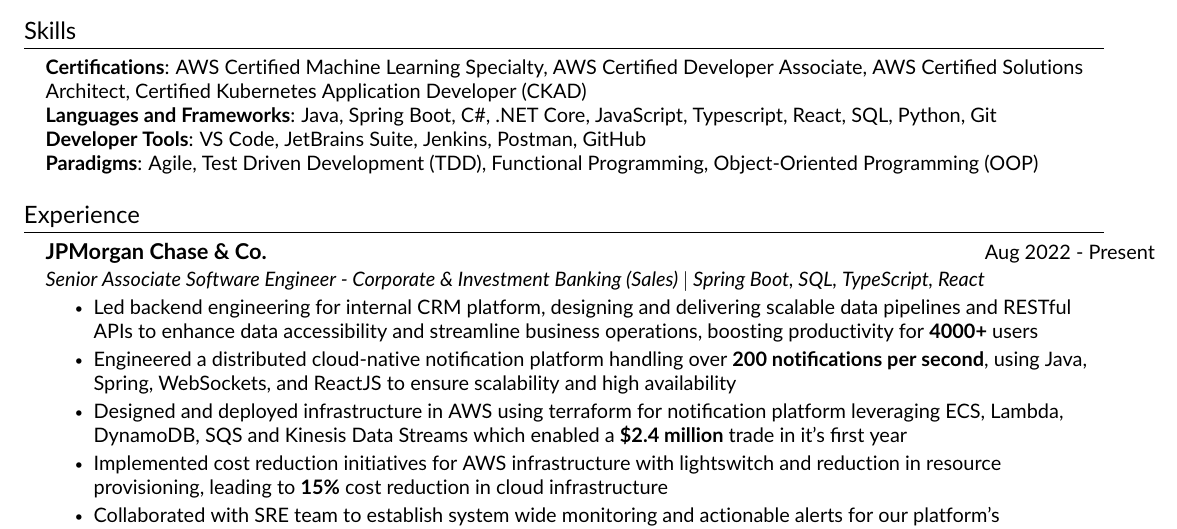
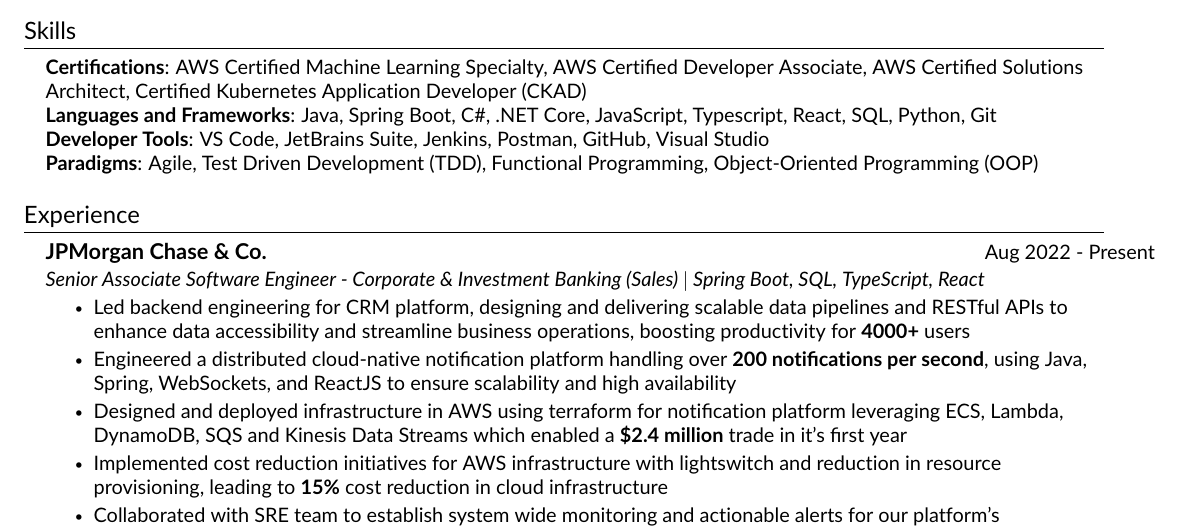
Before and after one commit to gautamnabin5/resume, a LaTeX CV (resume.tex): part of the page, cut so that both start at the same text. Compiled offline with pdfLaTeX.

Commit message:
few updates

```diff
--- a/resume.tex
+++ b/resume.tex
@@ -129,7 +129,7 @@
     \small{\item{
     \textbf{Certifications}{: AWS Certified Machine Learning Specialty, AWS Certified Developer Associate, AWS Certified Solutions Architect, Certified Kubernetes Application Developer (CKAD)} \\
      \textbf{Languages and Frameworks}{: Java, Spring Boot, C\#, .NET Core, JavaScript, Typescript, React, SQL, Python, Git} \\
-      \textbf{Developer Tools}{: VS Code, JetBrains Suite, Jenkins, Postman, GitHub} \\
+      \textbf{Developer Tools}{: VS Code, JetBrains Suite, Jenkins, Postman, GitHub, Visual Studio} \\
       \textbf{Paradigms}{: Agile, Test Driven Development (TDD), Functional Programming, Object-Oriented Programming (OOP)} \\
      }}
     \end{itemize}
@@ -143,7 +143,7 @@
     {Senior Associate Software Engineer - Corporate \& Investment Banking (Sales) $|$ Spring Boot, SQL, TypeScript, React}{}
     \resumeItemListStart
 
-        \resumeItem{Led backend engineering for internal CRM platform, designing and delivering scalable data pipelines and RESTful APIs to enhance data accessibility and streamline business operations, boosting productivity for \textbf{4000+} users}
+        \resumeItem{Led backend engineering for CRM platform, designing and delivering scalable data pipelines and RESTful APIs to enhance data accessibility and streamline business operations, boosting productivity for \textbf{4000+} users}
 
         \resumeItem{Engineered a distributed cloud-native notification platform handling over \textbf{200 notifications per second}, using Java, Spring, WebSockets, and ReactJS to ensure scalability and high availability}
 
```
Also changed, not shown: resume.pdf.
